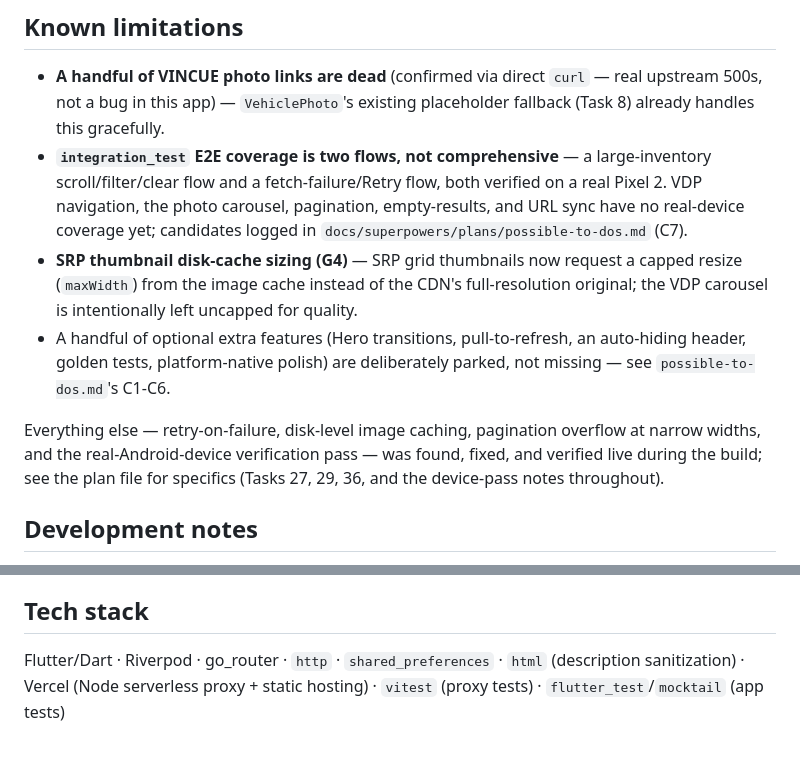
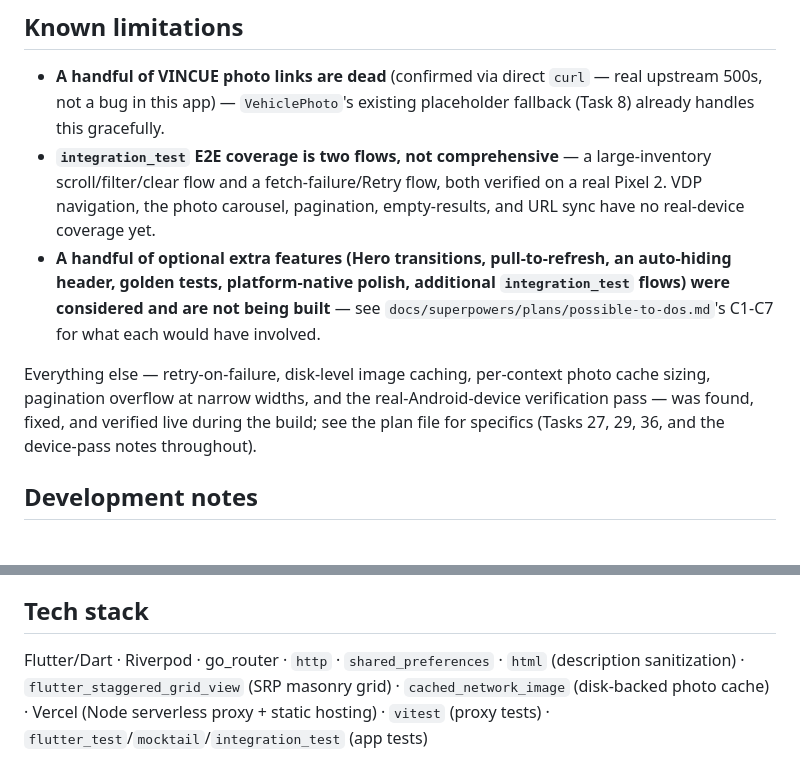
Before and after one commit to jpredmon/summit-subaru-el-cajon, a Markdown page: README.md, 2 parts joined by grey strips. Rendered like a GitHub page.

Commit message:
docs: mark C1-C7 as skipped, finish README tech stack/limitations pass
JP's call: not building any of C1-C7 (Hero transitions, pull-to-refresh,
skeleton crossfade, golden tests, platform-native polish, auto-hiding
header, additional integration_test flows) -- to-dos.md now says so
explicitly rather than reading as still-open maybe-later work.

README fixes missed in the prior cleanup pass: Tech stack was still
missing flutter_staggered_grid_view, cached_network_image, and
integration_test; Known limitations still listed G4 (photo cache sizing)
as open when it shipped this session.

```diff
--- a/README.md
+++ b/README.md
@@ -76,11 +76,10 @@ Built with the same rigor as the reference React app, adapted for a task-loop wo
 ## Known limitations
 
 - **A handful of VINCUE photo links are dead** (confirmed via direct `curl` — real upstream 500s, not a bug in this app) — `VehiclePhoto`'s existing placeholder fallback (Task 8) already handles this gracefully.
-- **`integration_test` E2E coverage is two flows, not comprehensive** — a large-inventory scroll/filter/clear flow and a fetch-failure/Retry flow, both verified on a real Pixel 2. VDP navigation, the photo carousel, pagination, empty-results, and URL sync have no real-device coverage yet; candidates logged in `docs/superpowers/plans/possible-to-dos.md` (C7).
-- **SRP thumbnail disk-cache sizing (G4)** — SRP grid thumbnails now request a capped resize (`maxWidth`) from the image cache instead of the CDN's full-resolution original; the VDP carousel is intentionally left uncapped for quality.
-- A handful of optional extra features (Hero transitions, pull-to-refresh, an auto-hiding header, golden tests, platform-native polish) are deliberately parked, not missing — see `possible-to-dos.md`'s C1-C6.
+- **`integration_test` E2E coverage is two flows, not comprehensive** — a large-inventory scroll/filter/clear flow and a fetch-failure/Retry flow, both verified on a real Pixel 2. VDP navigation, the photo carousel, pagination, empty-results, and URL sync have no real-device coverage yet.
+- **A handful of optional extra features (Hero transitions, pull-to-refresh, an auto-hiding header, golden tests, platform-native polish, additional `integration_test` flows) were considered and are not being built** — see `docs/superpowers/plans/possible-to-dos.md`'s C1-C7 for what each would have involved.
 
-Everything else — retry-on-failure, disk-level image caching, pagination overflow at narrow widths, and the real-Android-device verification pass — was found, fixed, and verified live during the build; see the plan file for specifics (Tasks 27, 29, 36, and the device-pass notes throughout).
+Everything else — retry-on-failure, disk-level image caching, per-context photo cache sizing, pagination overflow at narrow widths, and the real-Android-device verification pass — was found, fixed, and verified live during the build; see the plan file for specifics (Tasks 27, 29, 36, and the device-pass notes throughout).
 
 ## Development notes
 
@@ -92,4 +91,4 @@ I've since updated my global Claude Code instructions (`~/.claude/CLAUDE.md`) to
 
 ## Tech stack
 
-Flutter/Dart · Riverpod · go_router · `http` · `shared_preferences` · `html` (description sanitization) · Vercel (Node serverless proxy + static hosting) · `vitest` (proxy tests) · `flutter_test`/`mocktail` (app tests)
+Flutter/Dart · Riverpod · go_router · `http` · `shared_preferences` · `html` (description sanitization) · `flutter_staggered_grid_view` (SRP masonry grid) · `cached_network_image` (disk-backed photo cache) · Vercel (Node serverless proxy + static hosting) · `vitest` (proxy tests) · `flutter_test`/`mocktail`/`integration_test` (app tests)
```
Also changed, not shown: 1 other file.
